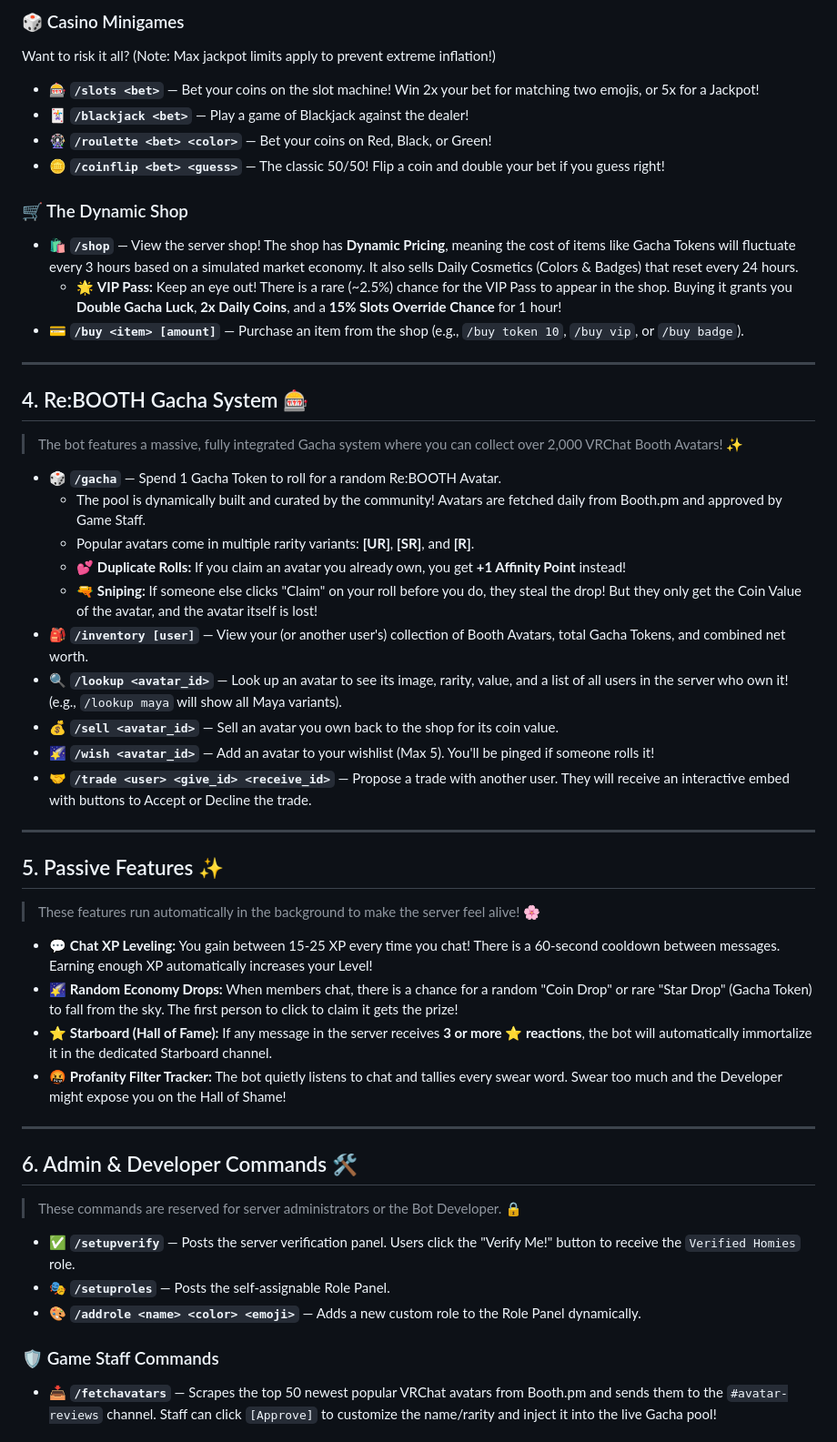
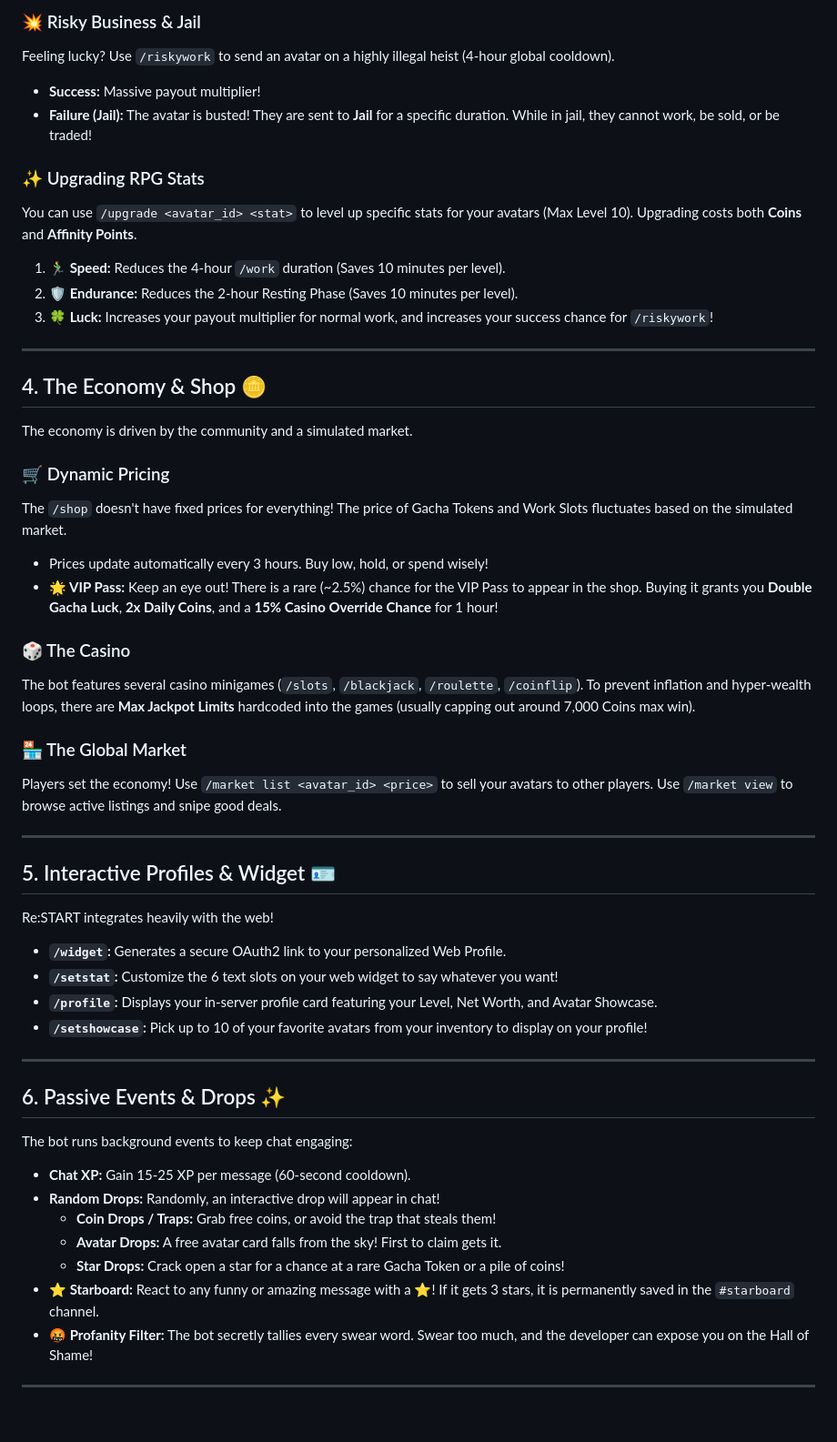
Before and after one commit to aishikichu/Re-START-App, a Markdown page: docs/WIKI.md, the part around one of its changes. Shown at 91% size. GitHub-like rendering; blank space fills up the shorter version.

Commit message:
Rewrite WIKI to include deep game mechanics and full command list

```diff
--- a/docs/WIKI.md
+++ b/docs/WIKI.md
@@ -55,51 +66,53 @@
 
-### 🎲 Casino Minigames
-Want to risk it all? (Note: Max jackpot limits apply to prevent extreme inflation!)
-* 🎰 **`/slots <bet>`** — Bet your coins on the slot machine! Win 2x your bet for matching two emojis, or 5x for a Jackpot!
-* 🃏 **`/blackjack <bet>`** — Play a game of Blackjack against the dealer!
-* 🎡 **`/roulette <bet> <color>`** — Bet your coins on Red, Black, or Green!
-* 🪙 **`/coinflip <bet> <guess>`** — The classic 50/50! Flip a coin and double your bet if you guess right!
+### 💥 Risky Business & Jail
+Feeling lucky? Use `/riskywork` to send an avatar on a highly illegal heist (4-hour global cooldown).
+* **Success:** Massive payout multiplier!
+* **Failure (Jail):** The avatar is busted! They are sent to **Jail** for a specific duration. While in jail, they cannot work, be sold, or be traded!
 
-### 🛒 The Dynamic Shop
-* 🛍️ **`/shop`** — View the server shop! The shop has **Dynamic Pricing**, meaning the cost of items like Gacha Tokens will fluctuate every 3 hours based on a simulated market economy. It also sells Daily Cosmetics (Colors & Badges) that reset every 24 hours.
-  * 🌟 **VIP Pass:** Keep an eye out! There is a rare (~2.5%) chance for the VIP Pass to appear in the shop. Buying it grants you **Double Gacha Luck**, **2x Daily Coins**, and a **15% Slots Override Chance** for 1 hour!
-* 💳 **`/buy <item> [amount]`** — Purchase an item from the shop (e.g., `/buy token 10`, `/buy vip`, or `/buy badge`).
+### ✨ Upgrading RPG Stats
+You can use `/upgrade <avatar_id> <stat>` to level up specific stats for your avatars (Max Level 10). Upgrading costs both **Coins** and **Affinity Points**.
+1. **🏃‍♂️ Speed:** Reduces the 4-hour `/work` duration (Saves 10 minutes per level).
+2. **🛡️ Endurance:** Reduces the 2-hour Resting Phase (Saves 10 minutes per level).
+3. **🍀 Luck:** Increases your payout multiplier for normal work, and increases your success chance for `/riskywork`!
 
 ---
 
-## 4. Re:BOOTH Gacha System 🎰
-> The bot features a massive, fully integrated Gacha system where you can collect over 2,000 VRChat Booth Avatars! ✨
+## 4. The Economy & Shop 🪙
+The economy is driven by the community and a simulated market.
 
-* 🎲 **`/gacha`** — Spend 1 Gacha Token to roll for a random Re:BOOTH Avatar.
-  * The pool is dynamically built and curated by the community! Avatars are fetched daily from Booth.pm and approved by Game Staff.
-  * Popular avatars come in multiple rarity variants: **[UR]**, **[SR]**, and **[R]**.
-  * 💕 **Duplicate Rolls:** If you claim an avatar you already own, you get **+1 Affinity Point** instead!
-  * 🔫 **Sniping:** If someone else clicks "Claim" on your roll before you do, they steal the drop! But they only get the Coin Value of the avatar, and the avatar itself is lost!
-* 🎒 **`/inventory [user]`** — View your (or another user's) collection of Booth Avatars, total Gacha Tokens, and combined net worth.
-* 🔍 **`/lookup <avatar_id>`** — Look up an avatar to see its image, rarity, value, and a list of all users in the server who own it! (e.g., `/lookup maya` will show all Maya variants).
-* 💰 **`/sell <avatar_id>`** — Sell an avatar you own back to the shop for its coin value.
-* 🌠 **`/wish <avatar_id>`** — Add an avatar to your wishlist (Max 5). You'll be pinged if someone rolls it!
-* 🤝 **`/trade <user> <give_id> <receive_id>`** — Propose a trade with another user. They will receive an interactive embed with buttons to Accept or Decline the trade.
+### 🛒 Dynamic Pricing
+The `/shop` doesn't have fixed prices for everything! The price of Gacha Tokens and Work Slots fluctuates based on the simulated market.
+* Prices update automatically every 3 hours. Buy low, hold, or spend wisely!
+* **🌟 VIP Pass:** Keep an eye out! There is a rare (~2.5%) chance for the VIP Pass to appear in the shop. Buying it grants you **Double Gacha Luck**, **2x Daily Coins**, and a **15% Casino Override Chance** for 1 hour!
+
+### 🎲 The Casino
+The bot features several casino minigames (`/slots`, `/blackjack`, `/roulette`, `/coinflip`). To prevent inflation and hyper-wealth loops, there are **Max Jackpot Limits** hardcoded into the games (usually capping out around 7,000 Coins max win).
+
+### 🏪 The Global Market
+Players set the economy! Use `/market list <avatar_id> <price>` to sell your avatars to other players. Use `/market view` to browse active listings and snipe good deals.
 
 ---
 
-## 5. Passive Features ✨
-> These features run automatically in the background to make the server feel alive! 🌸
+## 5. Interactive Profiles & Widget 🪪
+Re:START integrates heavily with the web!
 
-* 💬 **Chat XP Leveling:** You gain between 15-25 XP every time you chat! There is a 60-second cooldown between messages. Earning enough XP automatically increases your Level!
-* 🌠 **Random Economy Drops:** When members chat, there is a chance for a random "Coin Drop" or rare "Star Drop" (Gacha Token) to fall from the sky. The first person to click to claim it gets the prize!
-* ⭐ **Starboard (Hall of Fame):** If any message in the server receives **3 or more ⭐ reactions**, the bot will automatically immortalize it in the dedicated Starboard channel.
-* 🤬 **Profanity Filter Tracker:** The bot quietly listens to chat and tallies every swear word. Swear too much and the Developer might expose you on the Hall of Shame!
+* **`/widget`:** Generates a secure OAuth2 link to your personalized Web Profile.
+* **`/setstat`:** Customize the 6 text slots on your web widget to say whatever you want!
+* **`/profile`:** Displays your in-server profile card featuring your Level, Net Worth, and Avatar Showcase.
+* **`/setshowcase`:** Pick up to 10 of your favorite avatars from your inventory to display on your profile!
 
 ---
 
-## 6. Admin & Developer Commands 🛠️
-> These commands are reserved for server administrators or the Bot Developer. 🔒
+## 6. Passive Events & Drops ✨
+The bot runs background events to keep chat engaging:
 
-* ✅ **`/setupverify`** — Posts the server verification panel. Users click the "Verify Me!" button to receive the `Verified Homies` role.
-* 🎭 **`/setuproles`** — Posts the self-assignable Role Panel.
-* 🎨 **`/addrole <name> <color> <emoji>`** — Adds a new custom role to the Role Panel dynamically.
+* **Chat XP:** Gain 15-25 XP per message (60-second cooldown).
+* **Random Drops:** Randomly, an interactive drop will appear in chat!
+  * **Coin Drops / Traps:** Grab free coins, or avoid the trap that steals them!
+  * **Avatar Drops:** A free avatar card falls from the sky! First to claim gets it.
+  * **Star Drops:** Crack open a star for a chance at a rare Gacha Token or a pile of coins!
+* **⭐ Starboard:** React to any funny or amazing message with a ⭐! If it gets 3 stars, it is permanently saved in the `#starboard` channel.
+* **🤬 Profanity Filter:** The bot secretly tallies every swear word. Swear too much, and the developer can expose you on the Hall of Shame!
 
-### 🛡️ Game Staff Commands
-* 📥 **`/fetchavatars`** — Scrapes the top 50 newest popular VRChat avatars from Booth.pm and sends them to the `#avatar-reviews` channel. Staff can click `[Approve]` to customize the name/rarity and inject it into the live Gacha pool!
+---
 
```
Also changed, not shown: other parts of docs/WIKI.md (+94 -34 lines).
